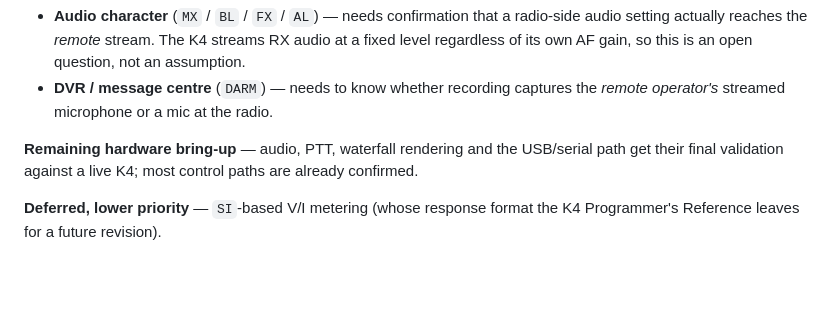
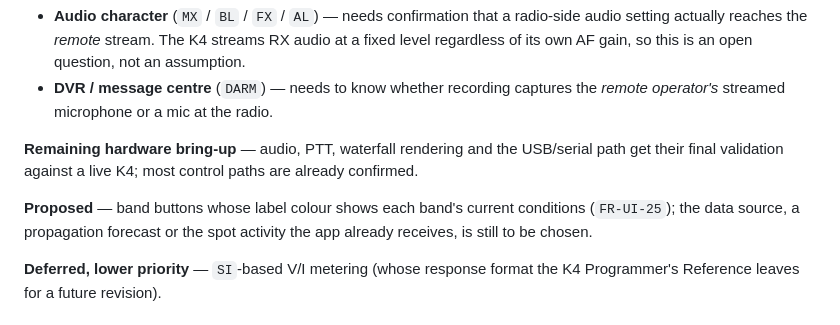
Before and after one commit to dc0sk/K4remote, a Markdown page: README.md, the part around the change. Drawn GitHub-style; blank space fills up the shorter version.

```diff
--- a/README.md
+++ b/README.md
@@ -199,6 +199,10 @@ guesswork):
 USB/serial path get their final validation against a live K4; most control paths
 are already confirmed.
 
+**Proposed** — band buttons whose label colour shows each band's current
+conditions (`FR-UI-25`); the data source, a propagation forecast or the spot
+activity the app already receives, is still to be chosen.
+
 **Deferred, lower priority** — `SI`-based V/I metering (whose response format
 the K4 Programmer's Reference leaves for a future revision).
 
```
Also changed, not shown: docs/requirements/system-requirements.md (+5 -2 lines), 1 other file.
